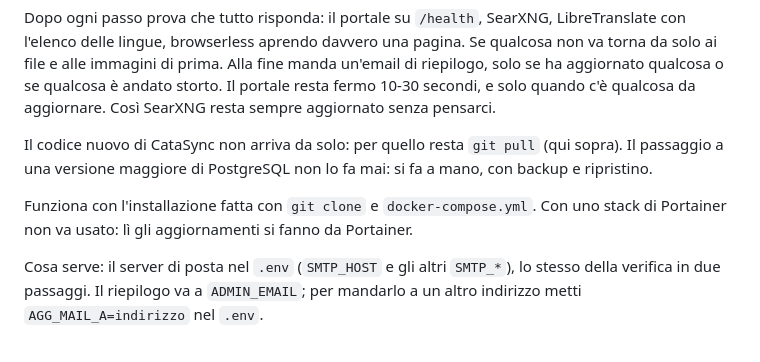
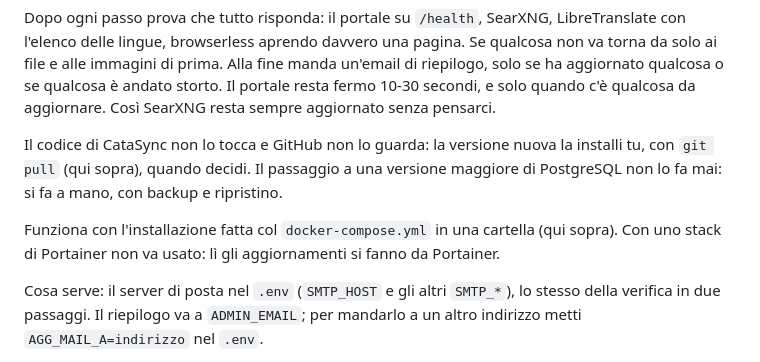
Before and after one commit to Giuseppe-sciarra/CataSync, a Markdown page: README.it.md, the part around the change. GitHub-like rendering.

```diff
--- a/README.it.md
+++ b/README.it.md
@@ -352,12 +352,13 @@ file e alle immagini di prima. Alla fine manda un'email di riepilogo, solo se ha
 qualcosa o se qualcosa è andato storto. Il portale resta fermo 10-30 secondi, e solo quando c'è
 qualcosa da aggiornare. Così SearXNG resta sempre aggiornato senza pensarci.
 
-Il codice nuovo di CataSync non arriva da solo: per quello resta `git pull` (qui sopra).
+Il codice di CataSync non lo tocca e GitHub non lo guarda: la versione nuova la installi tu, con
+`git pull` (qui sopra), quando decidi.
 Il passaggio a una versione maggiore di PostgreSQL non lo fa mai: si fa a mano, con backup e
 ripristino.
 
-Funziona con l'installazione fatta con `git clone` e `docker-compose.yml`. Con uno stack di
-Portainer non va usato: lì gli aggiornamenti si fanno da Portainer.
+Funziona con l'installazione fatta col `docker-compose.yml` in una cartella (qui sopra). Con uno
+stack di Portainer non va usato: lì gli aggiornamenti si fanno da Portainer.
 
 Cosa serve: il server di posta nel `.env` (`SMTP_HOST` e gli altri `SMTP_*`), lo stesso della
 verifica in due passaggi. Il riepilogo va a `ADMIN_EMAIL`; per mandarlo a un altro indirizzo metti
```
Also changed, not shown: README.md (+4 -3 lines).
